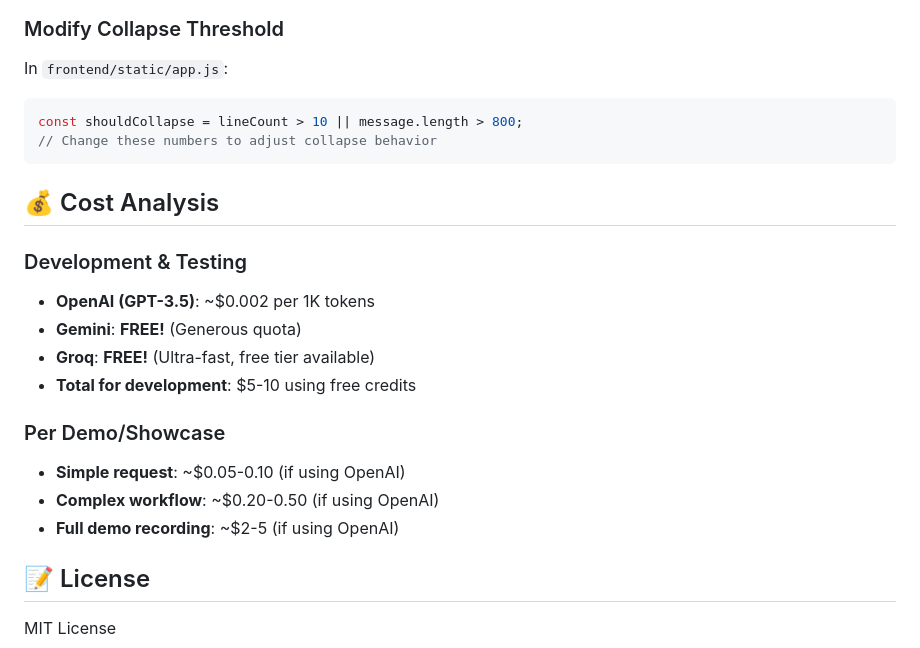
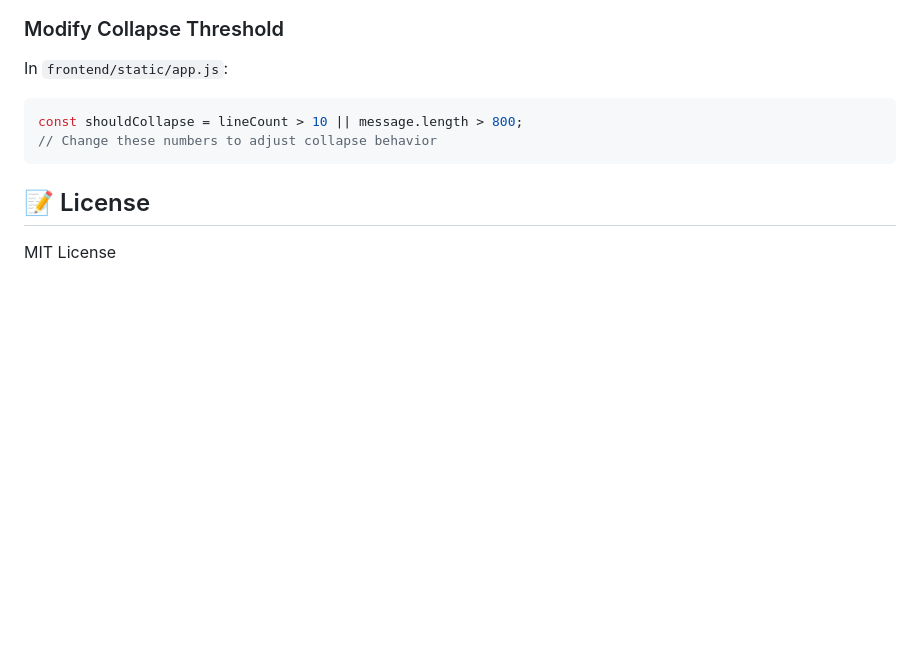
Before and after one commit to guptasoumya26/AgentTalk, a Markdown page: README.md, the part around the change. Rendered like a GitHub page; blank space fills up the shorter version.

````diff
--- a/README.md
+++ b/README.md
@@ -212,20 +212,6 @@ const shouldCollapse = lineCount > 10 || message.length > 800;
 // Change these numbers to adjust collapse behavior
 ```
 
-## 💰 Cost Analysis
-
-### Development & Testing
-- **OpenAI (GPT-3.5)**: ~$0.002 per 1K tokens
-- **Gemini**: **FREE!** (Generous quota)
-- **Groq**: **FREE!** (Ultra-fast, free tier available)
-- **Total for development**: $5-10 using free credits
-
-### Per Demo/Showcase
-- **Simple request**: ~$0.05-0.10 (if using OpenAI)
-- **Complex workflow**: ~$0.20-0.50 (if using OpenAI)
-- **Full demo recording**: ~$2-5 (if using OpenAI)
-
-
 ## 📝 License
 
 MIT License
````
